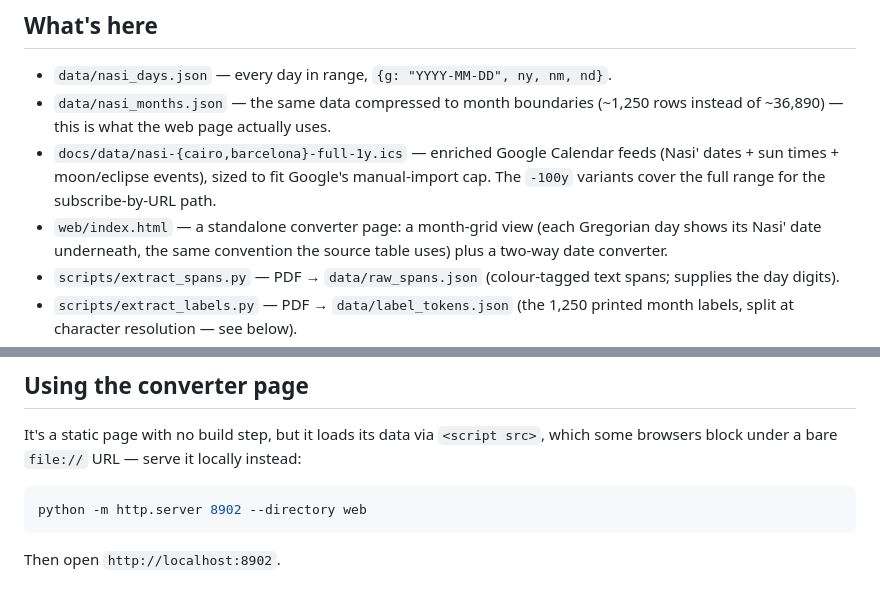
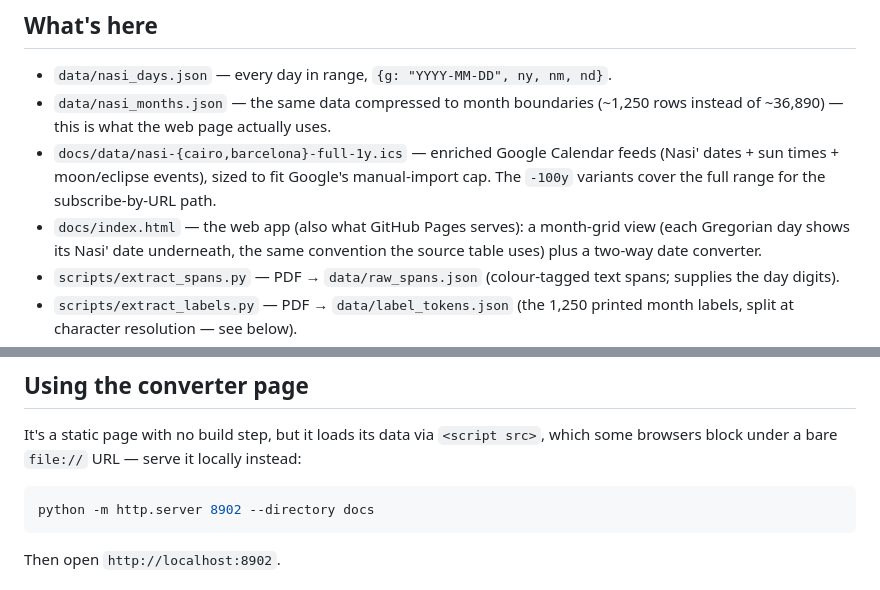
Before and after one commit to borhom44/nasi-calendar, a Markdown page: README.md, 2 parts joined by grey strips. GitHub-like rendering.

Commit message:
Fix stale web/ paths in README after the docs/ rename

````diff
--- a/README.md
+++ b/README.md
@@ -108,7 +108,7 @@ documented, intended placement, not an extraction error.
   (Nasi' dates + sun times + moon/eclipse events), sized to fit Google's
   manual-import cap. The `-100y` variants cover the full range for the
   subscribe-by-URL path.
-- `web/index.html` — a standalone converter page: a month-grid view (each
+- `docs/index.html` — the web app (also what GitHub Pages serves): a month-grid view (each
   Gregorian day shows its Nasi' date underneath, the same convention the
   source table uses) plus a two-way date converter.
 - `scripts/extract_spans.py` — PDF → `data/raw_spans.json` (colour-tagged text
@@ -141,7 +141,7 @@ It's a static page with no build step, but it loads its data via
 it locally instead:
 
 ```bash
-python -m http.server 8902 --directory web
+python -m http.server 8902 --directory docs
 ```
 
 Then open `http://localhost:8902`.
````
